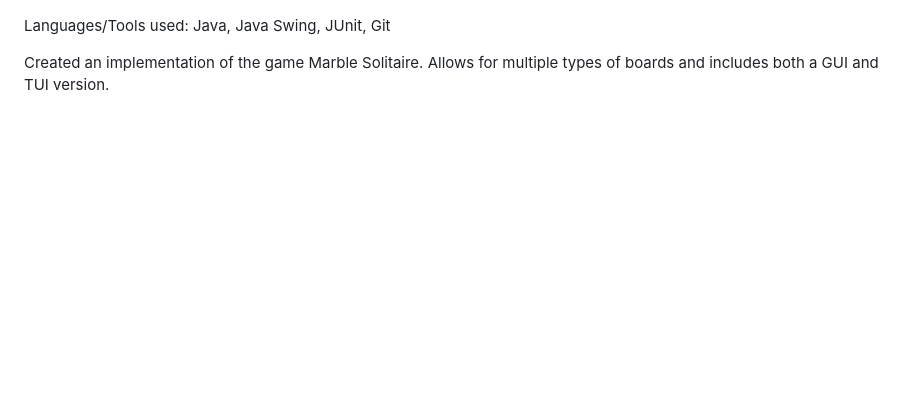
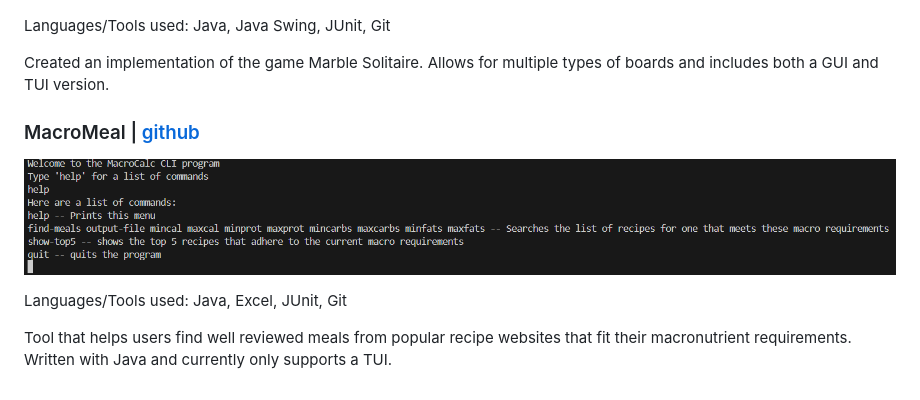
Before and after one commit to ramjsandal/portfolio, a Markdown page: projects/otherProjects.md, the part around the change. Rendered like a GitHub page; pictures changed too: projects/macroMeal.png (added); blank space fills up the shorter version.

```diff
--- a/projects/otherProjects.md
+++ b/projects/otherProjects.md
@@ -32,3 +32,11 @@ Implementation of the FUSE interface in C.
 Languages/Tools used: Java, Java Swing, JUnit, Git
 
 Created an implementation of the game Marble Solitaire. Allows for multiple types of boards and includes both a GUI and TUI version.
+
+### MacroMeal | [github](https://github.com/ramjsandal/MacroMeal)
+
+![alt text](macroMeal.png)
+
+Languages/Tools used: Java, Excel, JUnit, Git
+
+Tool that helps users find well reviewed meals from popular recipe websites that fit their macronutrient requirements. Written with Java and currently only supports a TUI.
```
Also changed, not shown: 6 other files.
